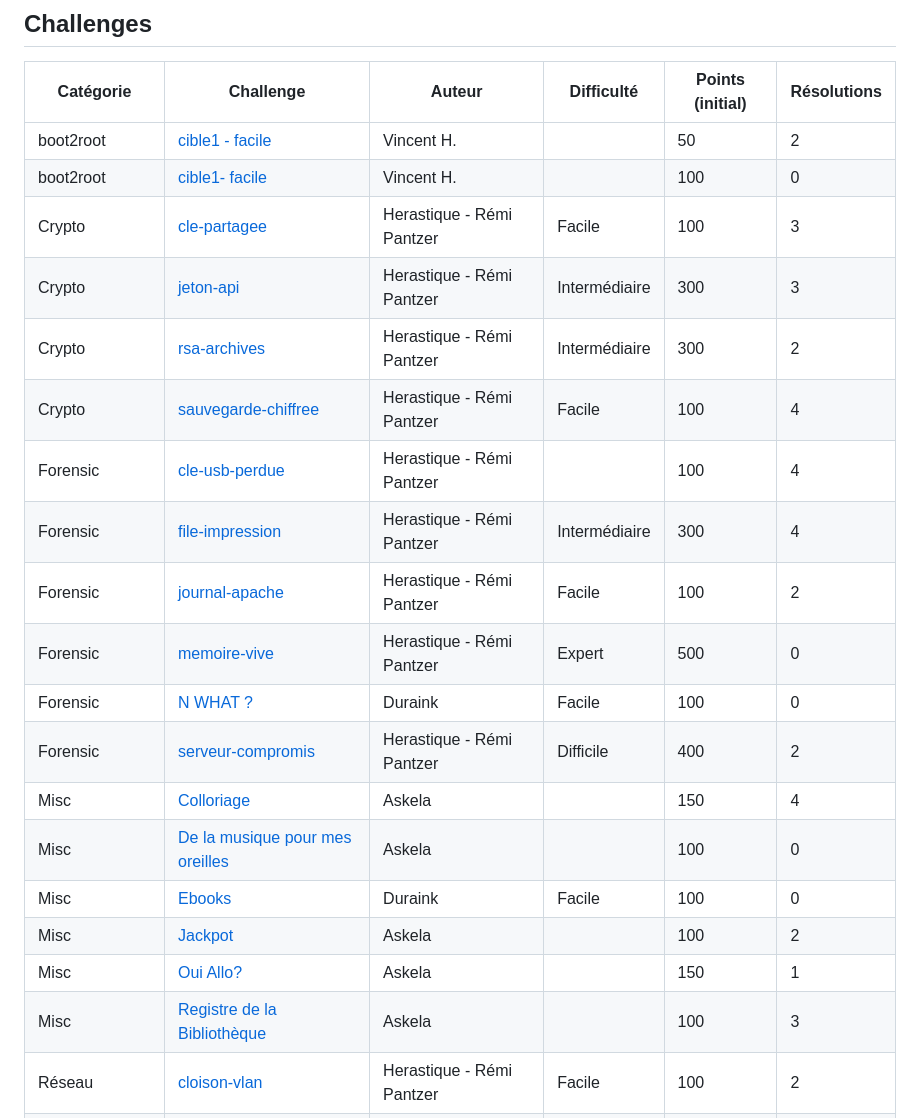
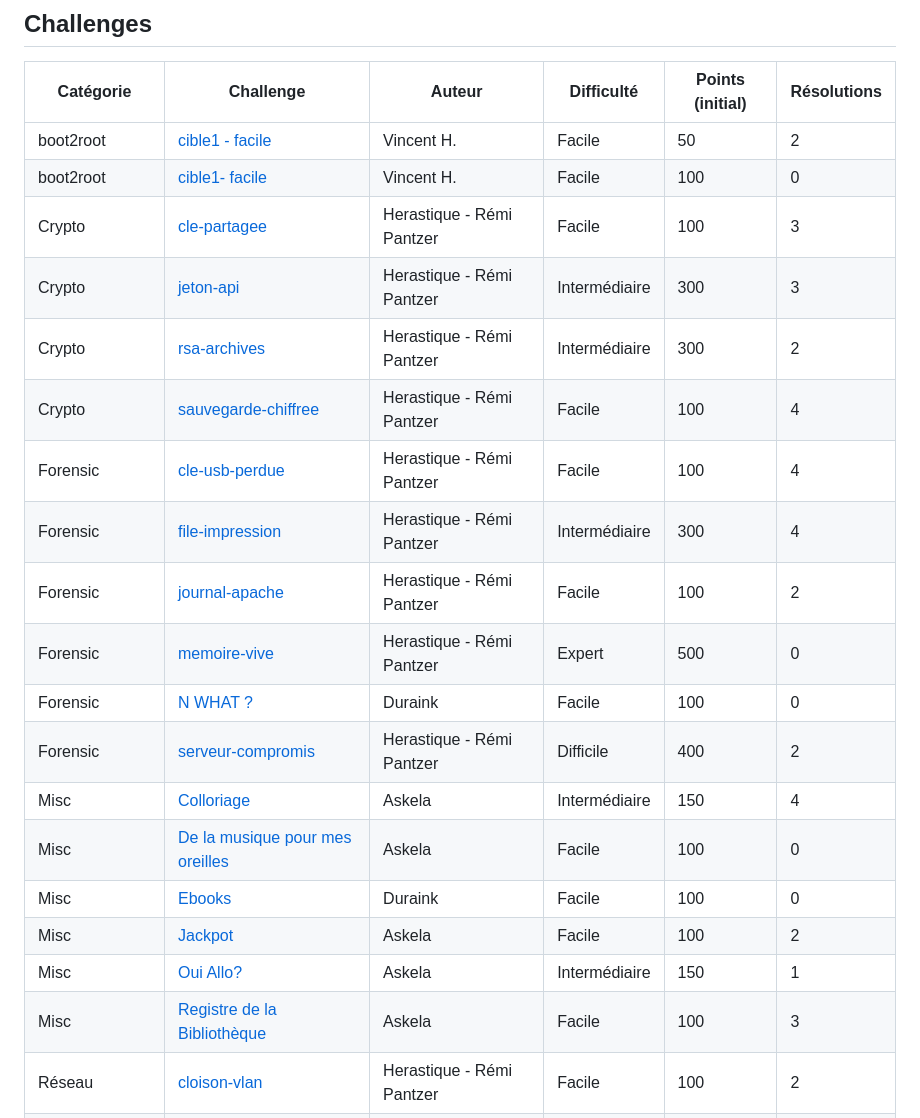
Before and after one commit to CyberRange-UQO/CTF-FPS, a Markdown page: README.md, the part around the change. Rendered like a GitHub page.

```diff
--- a/README.md
+++ b/README.md
@@ -8,24 +8,24 @@ Les fichiers `*.img` sont stockés avec Git LFS (`git lfs install` avant de clon
 
 | Catégorie | Challenge | Auteur | Difficulté | Points (initial) | Résolutions |
 |---|---|---|---|---|---|
-| boot2root | [cible1 - facile](boot2root/cible1-user/) | Vincent H. |  | 50 | 2 |
-| boot2root | [cible1- facile](boot2root/cible1-root/) | Vincent H. |  | 100 | 0 |
+| boot2root | [cible1 - facile](boot2root/cible1-user/) | Vincent H. | Facile | 50 | 2 |
+| boot2root | [cible1- facile](boot2root/cible1-root/) | Vincent H. | Facile | 100 | 0 |
 | Crypto | [cle-partagee](crypto/cle-partagee/) | Herastique - Rémi Pantzer | Facile | 100 | 3 |
 | Crypto | [jeton-api](crypto/jeton-api/) | Herastique - Rémi Pantzer | Intermédiaire | 300 | 3 |
 | Crypto | [rsa-archives](crypto/rsa-archives/) | Herastique - Rémi Pantzer | Intermédiaire | 300 | 2 |
 | Crypto | [sauvegarde-chiffree](crypto/sauvegarde-chiffree/) | Herastique - Rémi Pantzer | Facile | 100 | 4 |
-| Forensic | [cle-usb-perdue](forensic/cle-usb-perdue/) | Herastique - Rémi Pantzer |  | 100 | 4 |
+| Forensic | [cle-usb-perdue](forensic/cle-usb-perdue/) | Herastique - Rémi Pantzer | Facile | 100 | 4 |
 | Forensic | [file-impression](forensic/file-impression/) | Herastique - Rémi Pantzer | Intermédiaire | 300 | 4 |
 | Forensic | [journal-apache](forensic/journal-apache/) | Herastique - Rémi Pantzer | Facile | 100 | 2 |
 | Forensic | [memoire-vive](forensic/memoire-vive/) | Herastique - Rémi Pantzer | Expert | 500 | 0 |
 | Forensic | [N WHAT ?](forensic/N_WHAT/) | Duraink | Facile | 100 | 0 |
 | Forensic | [serveur-compromis](forensic/serveur-compromis/) | Herastique - Rémi Pantzer | Difficile | 400 | 2 |
-| Misc | [Colloriage](misc/colloriage/) | Askela |  | 150 | 4 |
-| Misc | [De la musique pour mes oreilles](misc/de-la-musique-pour-mes-oreilles/) | Askela |  | 100 | 0 |
+| Misc | [Colloriage](misc/colloriage/) | Askela | Intermédiaire | 150 | 4 |
+| Misc | [De la musique pour mes oreilles](misc/de-la-musique-pour-mes-oreilles/) | Askela | Facile | 100 | 0 |
 | Misc | [Ebooks](misc/Ebooks/) | Duraink | Facile | 100 | 0 |
-| Misc | [Jackpot](misc/jackpot/) | Askela |  | 100 | 2 |
-| Misc | [Oui Allo?](misc/oui-allo/) | Askela |  | 150 | 1 |
-| Misc | [Registre de la Bibliothèque](misc/registre-bibliotheque/) | Askela |  | 100 | 3 |
+| Misc | [Jackpot](misc/jackpot/) | Askela | Facile | 100 | 2 |
+| Misc | [Oui Allo?](misc/oui-allo/) | Askela | Intermédiaire | 150 | 1 |
+| Misc | [Registre de la Bibliothèque](misc/registre-bibliotheque/) | Askela | Facile | 100 | 3 |
 | Réseau | [cloison-vlan](reseau/cloison-vlan/) | Herastique - Rémi Pantzer | Facile | 100 | 2 |
 | Réseau | [etiquettes](reseau/etiquettes/) | Herastique - Rémi Pantzer | Intermédiaire | 300 | 2 |
 | Réseau | [fuite-vrf](reseau/fuite-vrf/) | Herastique - Rémi Pantzer | Difficile | 400 | 0 |
```
